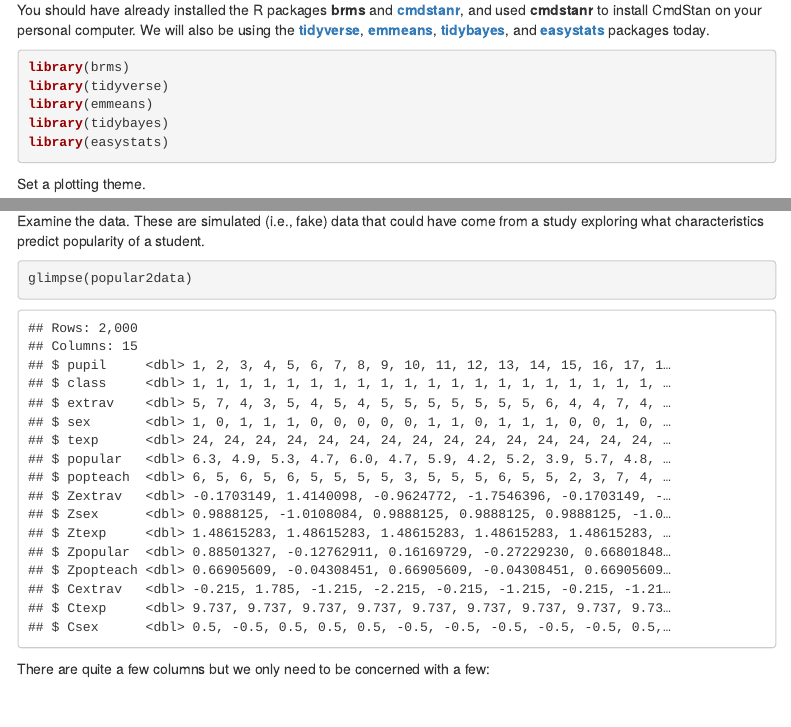
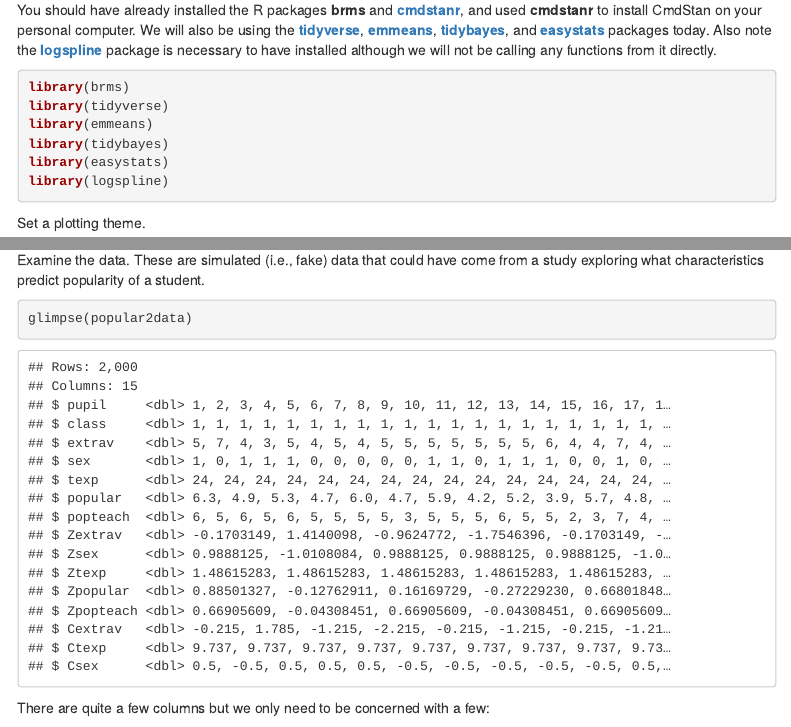
Before and after one commit to qdread/brms-crash-course, an R Markdown document (brms_crash_course.Rmd): the page in a window 1100 px wide, from 4470 px down, and a second part further down, joined at a grey line. Rendered offline with R 4.5, knitr and Pandoc, with nearby package versions; code that draws random numbers runs with fixed seeds of ours; some code elsewhere in the file could not run offline; menus at the side of the page are left out.

Commit message:
load logspline package explicitly

````diff
--- a/brms_crash_course.Rmd
+++ b/brms_crash_course.Rmd
@@ -167,7 +167,7 @@ I think I have gone on long enough talking about why to use Bayesian inference.
 
 # Setup
 
-You should have already installed the R packages **brms** and [**cmdstanr**](https://mc-stan.org/cmdstanr/), and used **cmdstanr** to install CmdStan on your personal computer. We will also be using the [**tidyverse**](tidyverse.org), [**emmeans**](https://cran.r-project.org/package=emmeans), [**tidybayes**](http://mjskay.github.io/tidybayes/), and [**easystats**](https://easystats.github.io/easystats/) packages today.
+You should have already installed the R packages **brms** and [**cmdstanr**](https://mc-stan.org/cmdstanr/), and used **cmdstanr** to install CmdStan on your personal computer. We will also be using the [**tidyverse**](tidyverse.org), [**emmeans**](https://cran.r-project.org/package=emmeans), [**tidybayes**](http://mjskay.github.io/tidybayes/), and [**easystats**](https://easystats.github.io/easystats/) packages today. Also note the [**logspline**](https://cran.r-project.org/package=logspline) package is necessary to have installed although we will not be calling any functions from it directly.
 
 ```{r load packages}
 library(brms)
@@ -175,6 +175,7 @@ library(tidyverse)
 library(emmeans)
 library(tidybayes)
 library(easystats)
+library(logspline)
 ```
 
 Set a plotting theme.
````
Also changed, not shown: brms_crash_course_printtopdf.Rmd (+1 -0 lines), brms_crash_course_slides.qmd (+1 -0 lines), brms_crash_course_worksheet.R (+1 -0 lines).
